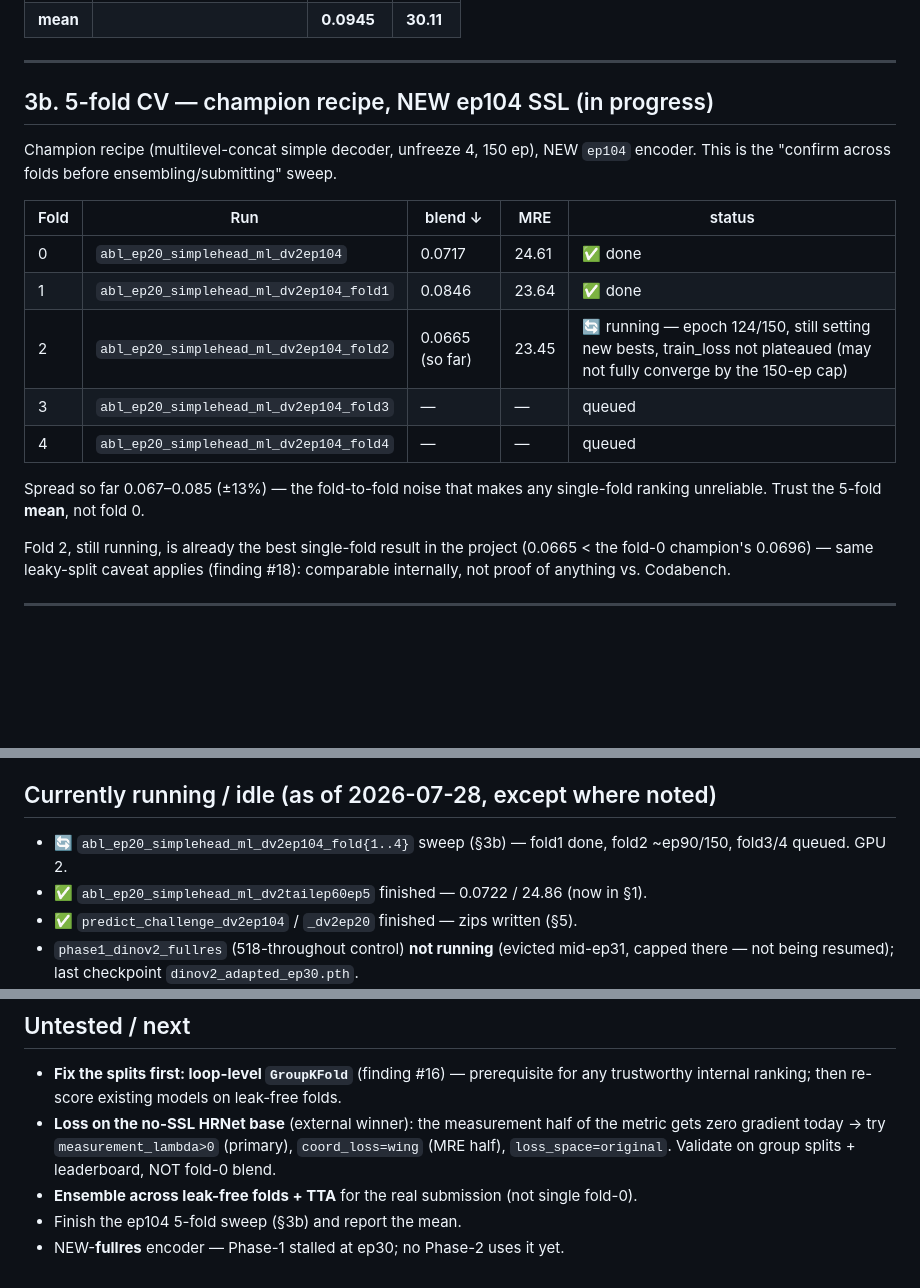
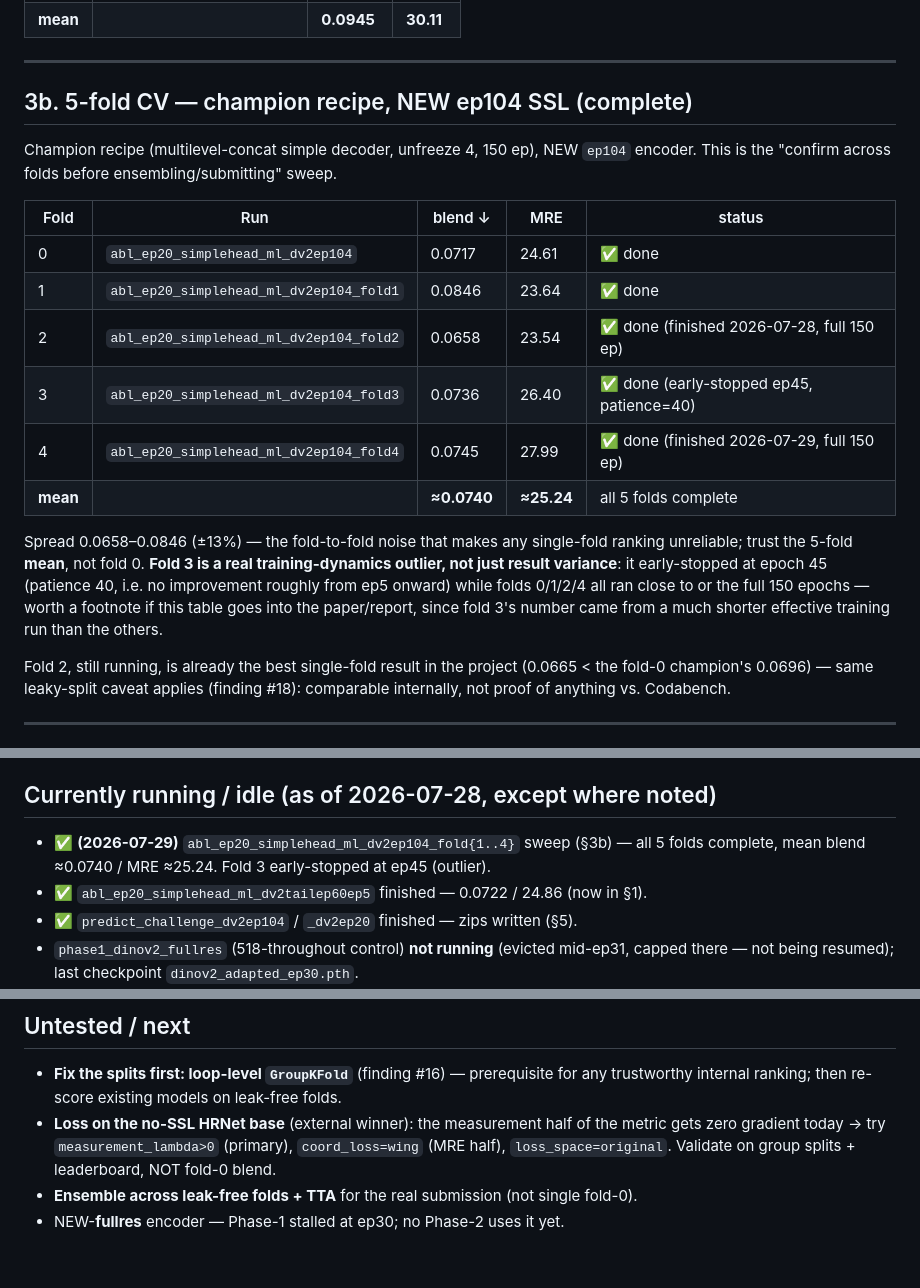
Before and after one commit to abarmper/US-Foundation, a Markdown page: EXPERIMENT_RESULTS.md, 3 parts joined by grey strips. GitHub-like rendering; blank space fills up the shorter version.

Commit message:
Complete ep104 5-fold CV sweep results (Section 3b)
All 5 folds finished: mean blend ~0.0740, mean MRE ~25.24px, spread
0.0658-0.0846 across folds. Fold 3 is a genuine training-dynamics outlier
(early-stopped at ep45 vs ~150 for the others), not just result variance --
flagged for a footnote if this table lands in the paper/report.

Co-Authored-By: Claude Sonnet 5 <noreply@anthropic.com>

```diff
--- a/EXPERIMENT_RESULTS.md
+++ b/EXPERIMENT_RESULTS.md
@@ -123,7 +123,7 @@ Upgraded recipe, unfreeze 4, 150 ep, old `multicrop` ep20 encoder.
 
 ---
 
-## 3b. 5-fold CV — champion recipe, NEW ep104 SSL (in progress)
+## 3b. 5-fold CV — champion recipe, NEW ep104 SSL (complete)
 
 Champion recipe (multilevel-concat simple decoder, unfreeze 4, 150 ep), NEW `ep104` encoder.
 This is the "confirm across folds before ensembling/submitting" sweep.
@@ -132,12 +132,17 @@ This is the "confirm across folds before ensembling/submitting" sweep.
 |---|---|---|---|---|
 | 0 | `abl_ep20_simplehead_ml_dv2ep104` | 0.0717 | 24.61 | ✅ done |
 | 1 | `abl_ep20_simplehead_ml_dv2ep104_fold1` | 0.0846 | 23.64 | ✅ done |
-| 2 | `abl_ep20_simplehead_ml_dv2ep104_fold2` | 0.0665 (so far) | 23.45 | 🔄 running — epoch 124/150, still setting new bests, train_loss not plateaued (may not fully converge by the 150-ep cap) |
-| 3 | `abl_ep20_simplehead_ml_dv2ep104_fold3` | — | — | queued |
-| 4 | `abl_ep20_simplehead_ml_dv2ep104_fold4` | — | — | queued |
+| 2 | `abl_ep20_simplehead_ml_dv2ep104_fold2` | 0.0658 | 23.54 | ✅ done (finished 2026-07-28, full 150 ep) |
+| 3 | `abl_ep20_simplehead_ml_dv2ep104_fold3` | 0.0736 | 26.40 | ✅ done (early-stopped ep45, patience=40) |
+| 4 | `abl_ep20_simplehead_ml_dv2ep104_fold4` | 0.0745 | 27.99 | ✅ done (finished 2026-07-29, full 150 ep) |
+| **mean** | | **≈0.0740** | **≈25.24** | all 5 folds complete |
 
-Spread so far 0.067–0.085 (±13%) — the fold-to-fold noise that makes any single-fold ranking
-unreliable. Trust the 5-fold **mean**, not fold 0.
+Spread 0.0658–0.0846 (±13%) — the fold-to-fold noise that makes any single-fold ranking
+unreliable; trust the 5-fold **mean**, not fold 0. **Fold 3 is a real training-dynamics
+outlier, not just result variance**: it early-stopped at epoch 45 (patience 40, i.e. no
+improvement roughly from ep5 onward) while folds 0/1/2/4 all ran close to or the full 150
+epochs — worth a footnote if this table goes into the paper/report, since fold 3's number
+came from a much shorter effective training run than the others.
 
 Fold 2, still running, is already the best single-fold result in the project (0.0665 <
 the fold-0 champion's 0.0696) — same leaky-split caveat applies (finding #18): comparable
@@ -332,8 +337,8 @@ epochs) for a blend result that's currently *slightly worse*, so `ep20` remains
 until this is confirmed across folds.
 
 ## Currently running / idle (as of 2026-07-28, except where noted)
-- 🔄 `abl_ep20_simplehead_ml_dv2ep104_fold{1..4}` sweep (§3b) — fold1 done, fold2 ~ep90/150, fold3/4
-  queued. GPU 2.
+- ✅ **(2026-07-29)** `abl_ep20_simplehead_ml_dv2ep104_fold{1..4}` sweep (§3b) — all 5 folds
+  complete, mean blend ≈0.0740 / MRE ≈25.24. Fold 3 early-stopped at ep45 (outlier).
 - ✅ `abl_ep20_simplehead_ml_dv2tailep60ep5` finished — 0.0722 / 24.86 (now in §1).
 - ✅ `predict_challenge_dv2ep104` / `_dv2ep20` finished — zips written (§5).
 - `phase1_dinov2_fullres` (518-throughout control) **not running** (evicted mid-ep31, capped there —
@@ -350,5 +355,4 @@ until this is confirmed across folds.
   gradient today → try `measurement_lambda>0` (primary), `coord_loss=wing` (MRE half), `loss_space=original`.
   Validate on group splits + leaderboard, NOT fold-0 blend.
 - **Ensemble across leak-free folds + TTA** for the real submission (not single fold-0).
-- Finish the ep104 5-fold sweep (§3b) and report the mean.
 - NEW-**fullres** encoder — Phase-1 stalled at ep30; no Phase-2 uses it yet.
```
